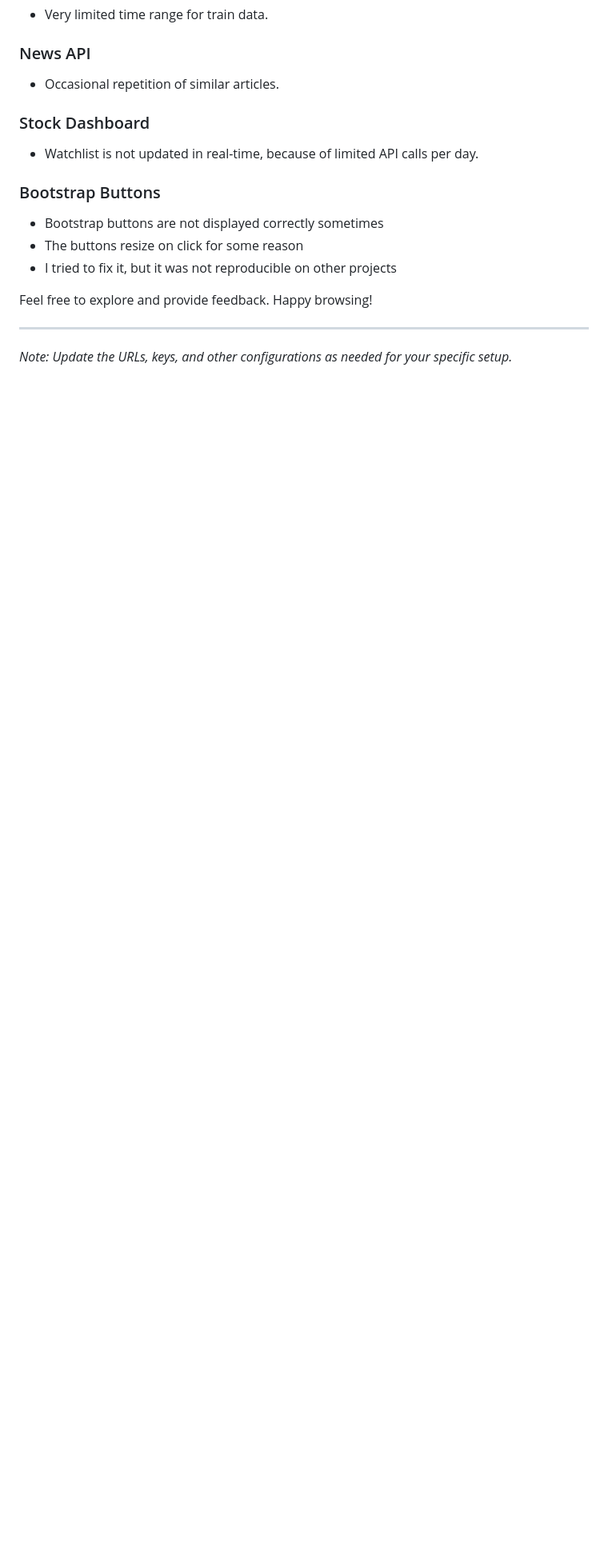
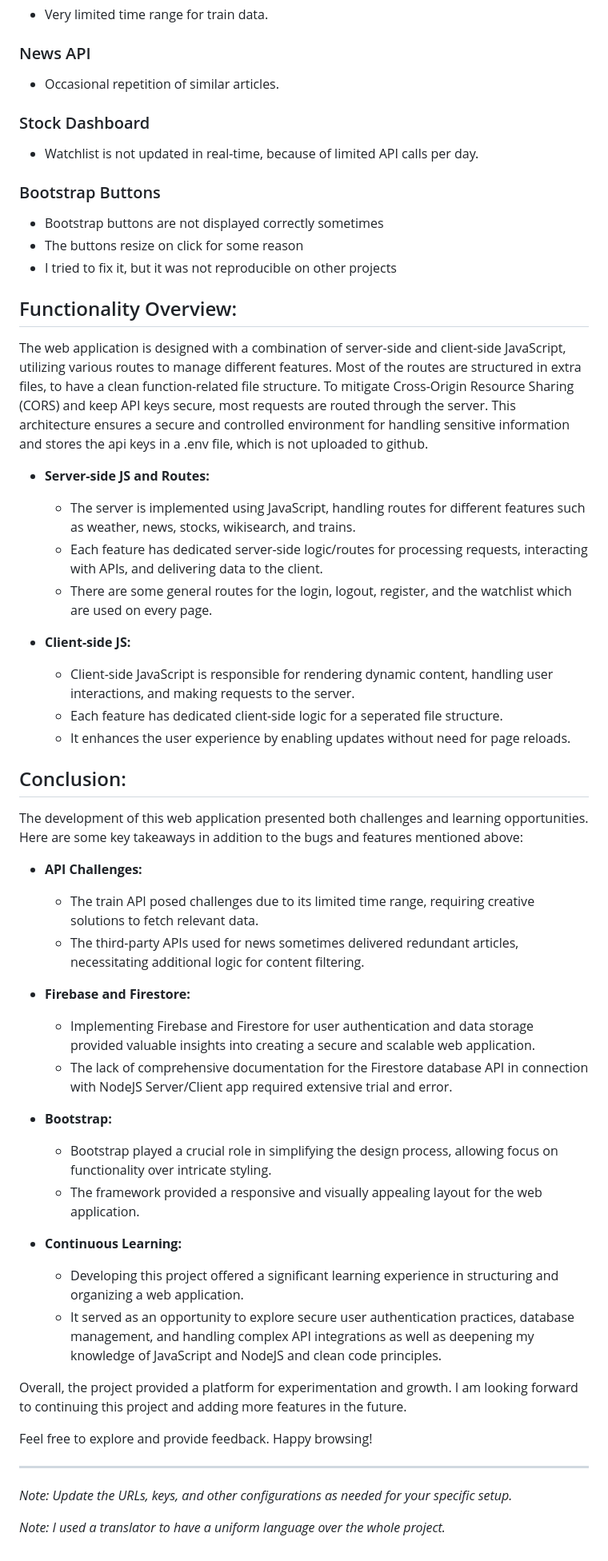
Before and after one commit to janniklth/janniks-web-app, a Markdown page: README.md, the part around the change. Shown at 80% size. Rendered like a GitHub page; blank space fills up the shorter version.

```diff
--- a/README.md
+++ b/README.md
@@ -113,8 +113,50 @@ The project was part of my Web Engineering course at the DHBW Stuttgart.
 - The buttons resize on click for some reason
 - I tried to fix it, but it was not reproducible on other projects
 
+## Functionality Overview:
+
+The web application is designed with a combination of server-side and client-side JavaScript, utilizing various routes to manage different features.
+Most of the routes are structured in extra files, to have a clean function-related file structure.
+To mitigate Cross-Origin Resource Sharing (CORS) and keep API keys secure, most requests are routed through the server.
+This architecture ensures a secure and controlled environment for handling sensitive information and stores the api keys in a .env file, which is not uploaded to github.
+
+- **Server-side JS and Routes:**
+   - The server is implemented using JavaScript, handling routes for different features such as weather, news, stocks, wikisearch, and trains.
+   - Each feature has dedicated server-side logic/routes for processing requests, interacting with APIs, and delivering data to the client.
+   - There are some general routes for the login, logout, register, and the watchlist which are used on every page.
+
+- **Client-side JS:**
+   - Client-side JavaScript is responsible for rendering dynamic content, handling user interactions, and making requests to the server.
+   - Each feature has dedicated client-side logic for a seperated file structure.
+   - It enhances the user experience by enabling updates without need for page reloads.
+
+## Conclusion:
+
+The development of this web application presented both challenges and learning opportunities. Here are some key takeaways in addition to the bugs and features mentioned above:
+
+- **API Challenges:**
+   - The train API posed challenges due to its limited time range, requiring creative solutions to fetch relevant data.
+   - The third-party APIs used for news sometimes delivered redundant articles, necessitating additional logic for content filtering.
+
+- **Firebase and Firestore:**
+   - Implementing Firebase and Firestore for user authentication and data storage provided valuable insights into creating a secure and scalable web application.
+   - The lack of comprehensive documentation for the Firestore database API in connection with NodeJS Server/Client app required extensive trial and error.
+
+- **Bootstrap:**
+   - Bootstrap played a crucial role in simplifying the design process, allowing focus on functionality over intricate styling.
+   - The framework provided a responsive and visually appealing layout for the web application.
+
+- **Continuous Learning:**
+   - Developing this project offered a significant learning experience in structuring and organizing a web application.
+   - It served as an opportunity to explore secure user authentication practices, database management, and handling complex API integrations as well as deepening my knowledge of JavaScript and NodeJS and clean code principles.
+
+Overall, the project provided a platform for experimentation and growth.
+I am looking forward to continuing this project and adding more features in the future.
+
 Feel free to explore and provide feedback. Happy browsing!
 
 ---
 
 *Note: Update the URLs, keys, and other configurations as needed for your specific setup.*
+
+*Note: I used a translator to have a uniform language over the whole project.*
```
